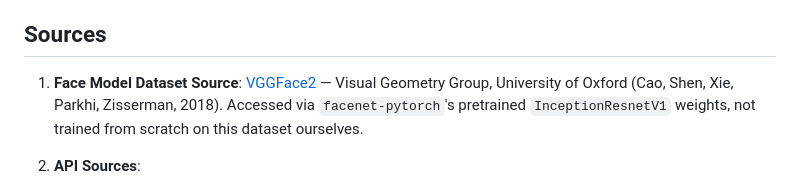
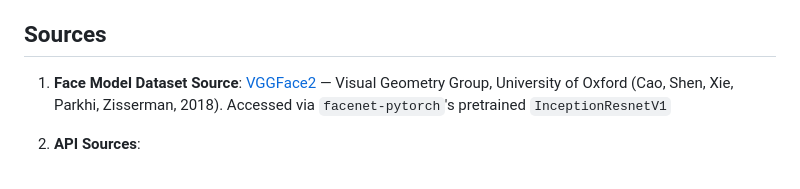
Before and after one commit to 443PranavMishra/KIRANA-LEDGER, a Markdown page: README.md, the part around the change. Rendered like a GitHub page.

```diff
--- a/README.md
+++ b/README.md
@@ -186,7 +186,7 @@ khata_project/
 
 ## Sources
 
-1) **Face Model Dataset Source**: [VGGFace2](https://www.robots.ox.ac.uk/~vgg/data/vgg_face2/) — Visual Geometry Group, University of Oxford (Cao, Shen, Xie, Parkhi, Zisserman, 2018). Accessed via `facenet-pytorch`'s pretrained `InceptionResnetV1` weights, not trained from scratch on this dataset ourselves.
+1) **Face Model Dataset Source**: [VGGFace2](https://www.robots.ox.ac.uk/~vgg/data/vgg_face2/) — Visual Geometry Group, University of Oxford (Cao, Shen, Xie, Parkhi, Zisserman, 2018). Accessed via `facenet-pytorch`'s pretrained `InceptionResnetV1`
 
 2) **API Sources**:
    - [Supabase](https://supabase.com/) — database, authentication, and file storage
```
